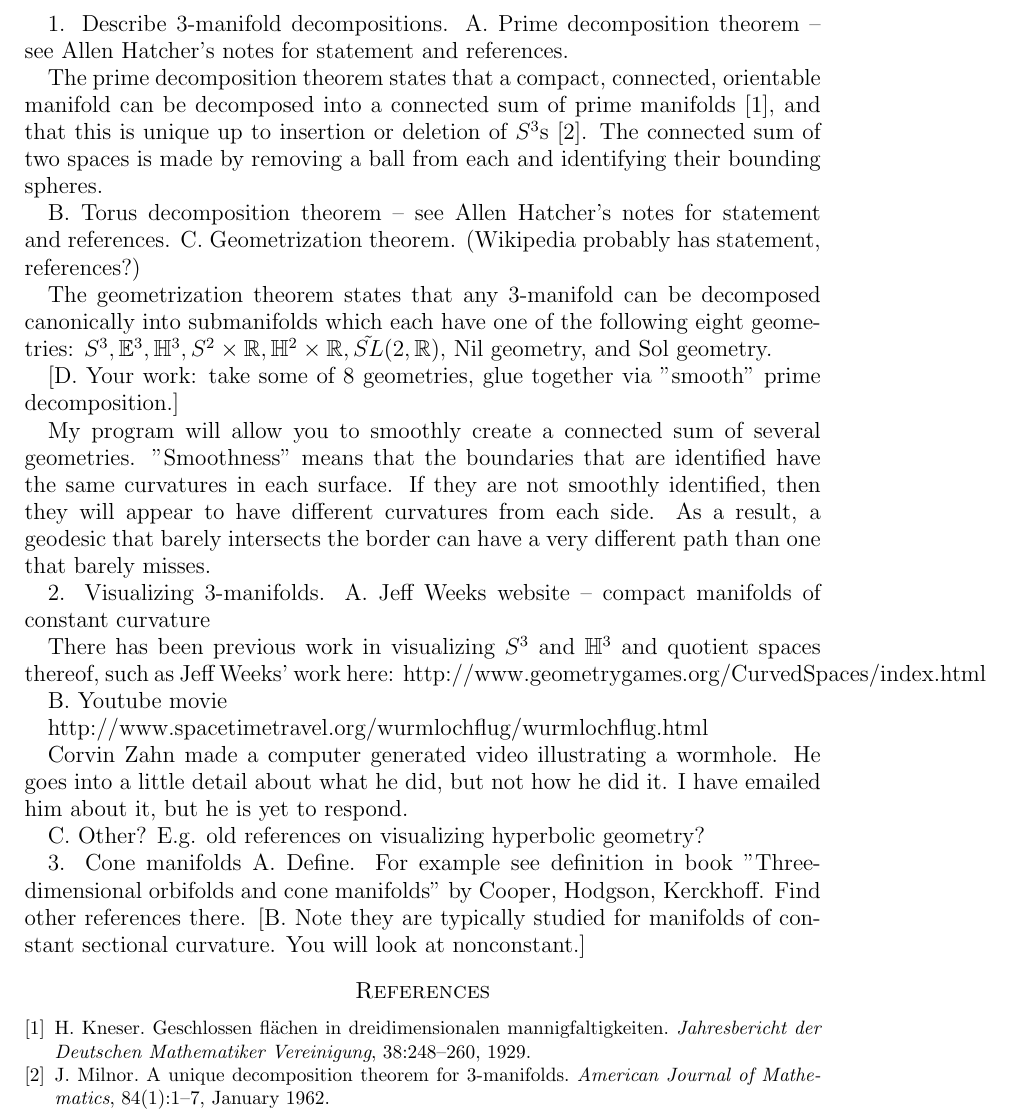
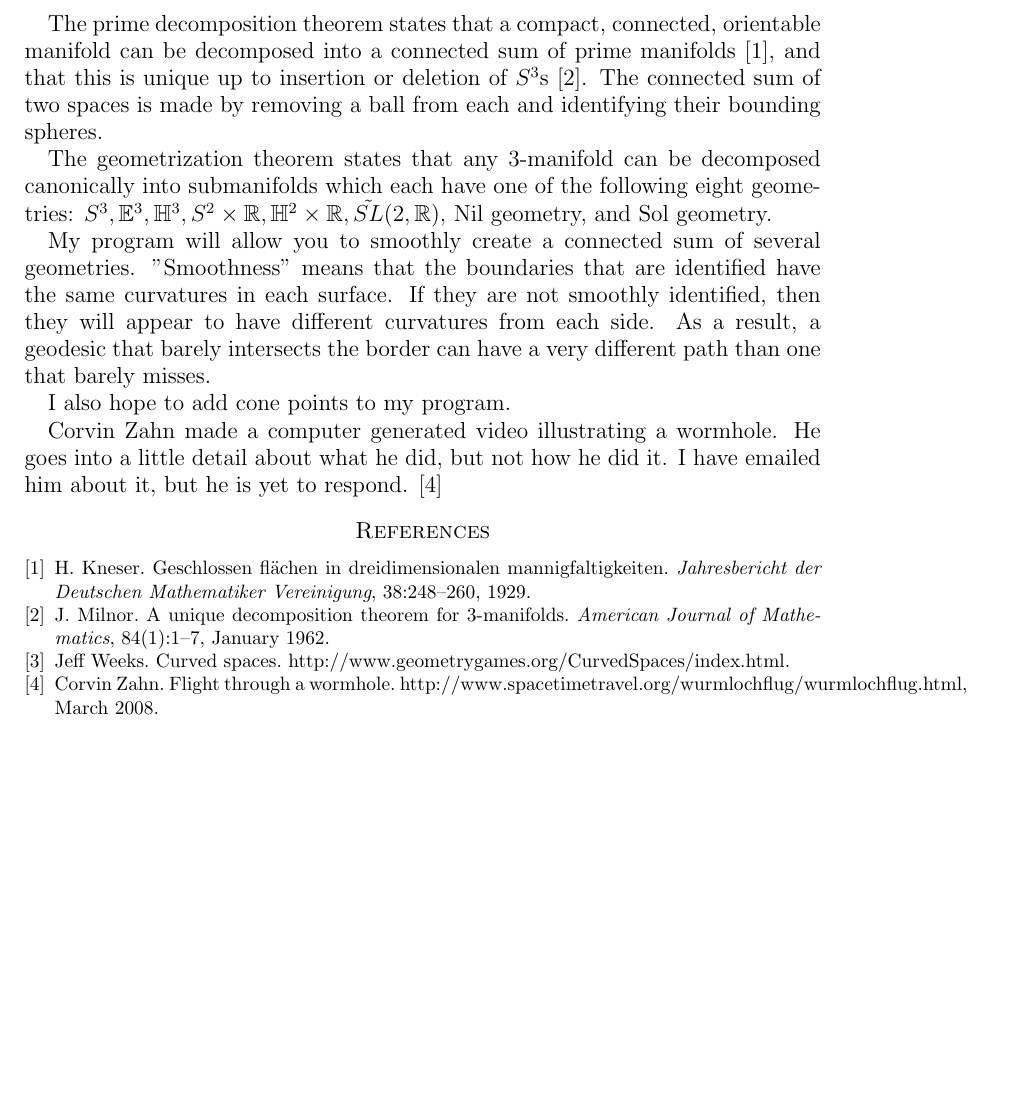
Before and after one commit to DanielLC/Manifold, a LaTeX paper (math/Background.tex): part of the page, cut at the place of the change, the shorter picture padded with empty space. The pictures show the PDF file math/Background.pdf that the author committed with the source.

Commit message:
Added more to the background.

```diff
--- a/math/Background.tex
+++ b/math/Background.tex
@@ -30,15 +30,15 @@ OPTannote = {•}
 The prime decomposition theorem states that a compact, connected, orientable manifold can be decomposed into a connected sum of prime manifolds \cite{Kneser}, and that this is unique up to insertion or deletion of $S^3$s \cite{Milnor}. The connected sum of two spaces is made by removing a ball from each and identifying their bounding spheres.
 %What are the prime manifolds? What about manifolds that are not compact or are not orientable?
 
-  B.  Torus decomposition theorem -- see Allen Hatcher's notes for statement and references.
+%  B.  Torus decomposition theorem -- see Allen Hatcher's notes for statement and references.
 
-  C.  Geometrization theorem.  (Wikipedia probably has statement, references?)
+%  C.  Geometrization theorem.  (Wikipedia probably has statement, references?)
 
 The geometrization theorem states that any 3-manifold can be decomposed canonically into submanifolds which each have one of the following eight geometries: $S^3, \mathbb{E}^3, \mathbb{H}^3, S^2 \times \mathbb{R}, \mathbb{H}^2 \times \mathbb{R}, \tilde{SL}(2,\mathbb{R}),$ Nil geometry, and Sol geometry.
 
-%What are Nil geometry and Sol geometry? Can my program do this kind of decomposition? How does the decomposition work? \mathbb{E}^3 and \mathbb{H}^3 are homeomorphic.
+%What are Nil geometry and Sol geometry? Can my program do this kind of decomposition? How does the decomposition work? \mathbb{E}^3 and \mathbb{H}^3 are homeomorphic. I think they meant that the submanifolds are quotients of those geometries. Can I do all the quotient spaces on \mathbb{H}^3?
 
-  [D.  Your work:  take some of 8 geometries, glue together via "smooth" prime decomposition.]
+%  [D.  Your work:  take some of 8 geometries, glue together via "smooth" prime decomposition.]
 
 My program will allow you to smoothly create a connected sum of several geometries. "Smoothness" means that the boundaries that are identified have the same curvatures in each surface. If they are not smoothly identified, then they will appear to have different curvatures from each side. As a result, a geodesic that barely intersects the border can have a very different path than one that barely misses.
 
@@ -47,12 +47,12 @@ My program will allow you to smoothly create a connected sum of several geometri
 I also hope to add cone points to my program.
 
 
-2.  Visualizing 3-manifolds.
-  A.  Jeff Weeks website -- compact manifolds of constant curvature
+%2.  Visualizing 3-manifolds.
+%  A.  Jeff Weeks website -- compact manifolds of constant curvature
 
-There has been previous work in visualizing $S^3$ and $\mathbb{H}^3$ and quotient spaces thereof, such as Jeff Weeks' work here: http://www.geometrygames.org/CurvedSpaces/index.html
+%There has been previous work in visualizing $S^3$ and $\mathbb{H}^3$ and quotient spaces thereof \cite{CurvedSpaces}.
 
-  B.  Youtube movie
+%  B.  Youtube movie
 
-http://www.spacetimetravel.org/wurmlochflug/wurmlochflug.html
+%http://www.spacetimetravel.org/wurmlochflug/wurmlochflug.html
 
@@ -60,9 +59,13 @@ Corvin Zahn made a computer generated video illustrating a wormhole. He goes int
 
-  C.  Other?  E.g. old references on visualizing hyperbolic geometry?
+Corvin Zahn made a computer generated video illustrating a wormhole. He goes into a little detail about what he did, but not how he did it. I have emailed him about it, but he is yet to respond. \cite{spacetimetravel}
 
-3.  Cone manifolds
-  A.  Define.  For example see definition in book "Three-dimensional orbifolds and cone manifolds" by Cooper, Hodgson, Kerckhoff.  Find other references there.
-  [B.  Note they are typically studied for manifolds of constant sectional curvature.  You will look at nonconstant.]
+%  C.  Other?  E.g. old references on visualizing hyperbolic geometry?
+
+%3.  Cone manifolds
+%  A.  Define.  For example see definition in book "Three-dimensional orbifolds and cone manifolds" by Cooper, Hodgson, Kerckhoff.  Find other references there.
+%  [B.  Note they are typically studied for manifolds of constant sectional curvature.  You will look at nonconstant.]
+
+%Is this the same as the Sasakian manifold?
 
 \bibliographystyle{plain}
 \bibliography{Bibliography}
```
Also changed, not shown: math/Background.pdf, math/Background.tex (5 more changed lines), 4 other files.
